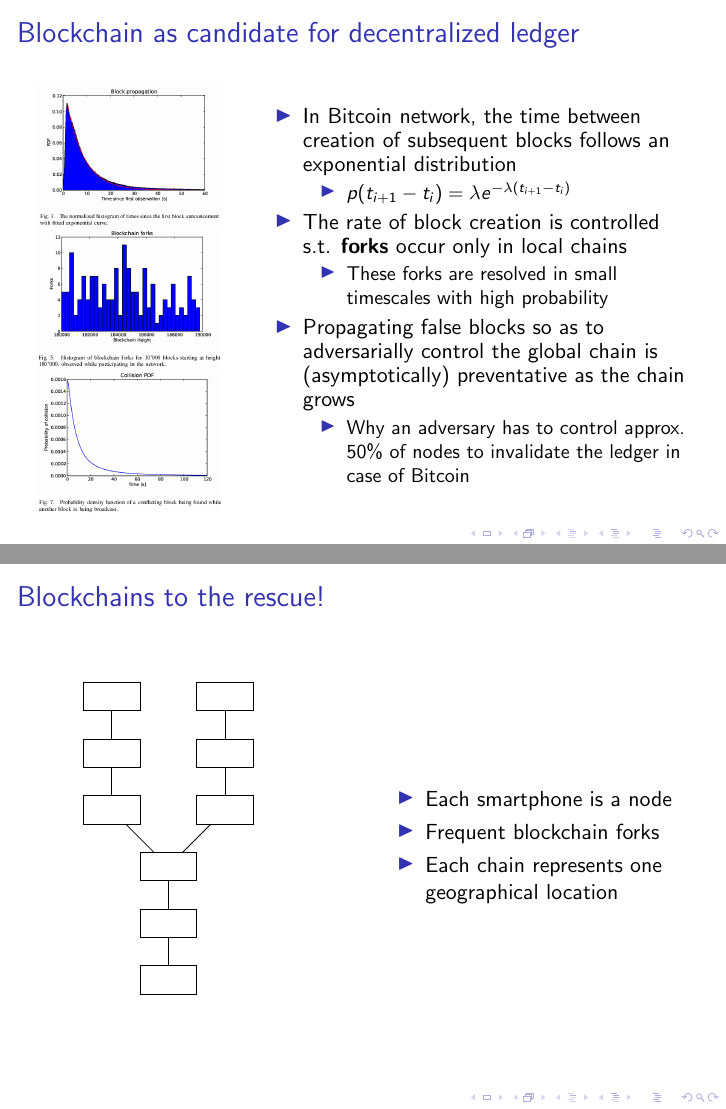
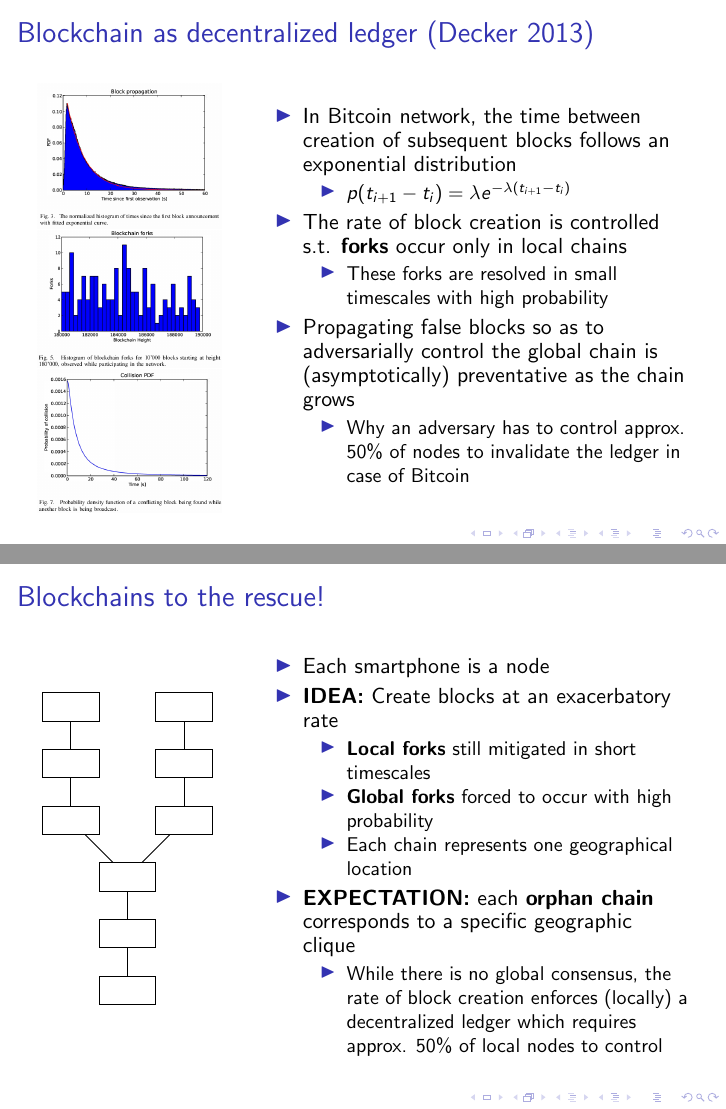
Before and after one commit to robbobbinett/geographic_auth_with_bc, LaTeX slides (reports/progress_presentation/progress_presentation.tex): pages 3 and 4 of 5, joined at a grey line. Compiled offline with pdfLaTeX.

Commit message:
Ryan's edits (summarily) done

```diff
--- a/reports/progress_presentation/progress_presentation.tex
+++ b/reports/progress_presentation/progress_presentation.tex
@@ -40,7 +40,7 @@
 \end{frame}
 
 \begin{frame}
-	\frametitle{Blockchain as candidate for decentralized ledger}
+	\frametitle{Blockchain as decentralized ledger (Decker 2013)}
 	\begin{columns}
 		\begin{column}{0.3\textwidth}
 			\begin{figure}
@@ -73,7 +73,7 @@
 \begin{frame}
 	\frametitle{Blockchains to the rescue!}
 	\begin{columns}
-		\begin{column}{0.5\textwidth}
+		\begin{column}{0.3\textwidth}
 			\hfil
 			\begin{tikzpicture}[
 					every node/.style = {
@@ -104,11 +104,19 @@
 			\end{tikzpicture}
 		\end{column}
 
-		\begin{column}{0.5\textwidth}
+		\begin{column}{0.7\textwidth}
 			\begin{itemize}
 				\item Each smartphone is a node
-				\item Frequent blockchain forks
-				\item Each chain represents one geographical location
+				\item \textbf{IDEA:} Create blocks at an exacerbatory rate
+				\begin{itemize}
+					\item \textbf{Local forks} still mitigated in short timescales
+					\item \textbf{Global forks} forced to occur with high probability
+					\item Each chain represents one geographical location
+				\end{itemize}
+				\item \textbf{EXPECTATION:} each \textbf{orphan chain} corresponds to a specific geographic clique
+				\begin{itemize}
+					\item While there is no global consensus, the rate of block creation enforces (locally) a decentralized ledger which requires approx. 50\% of local nodes to control
+				\end{itemize}
 			\end{itemize}
 		\end{column}
 	\end{columns}
```
